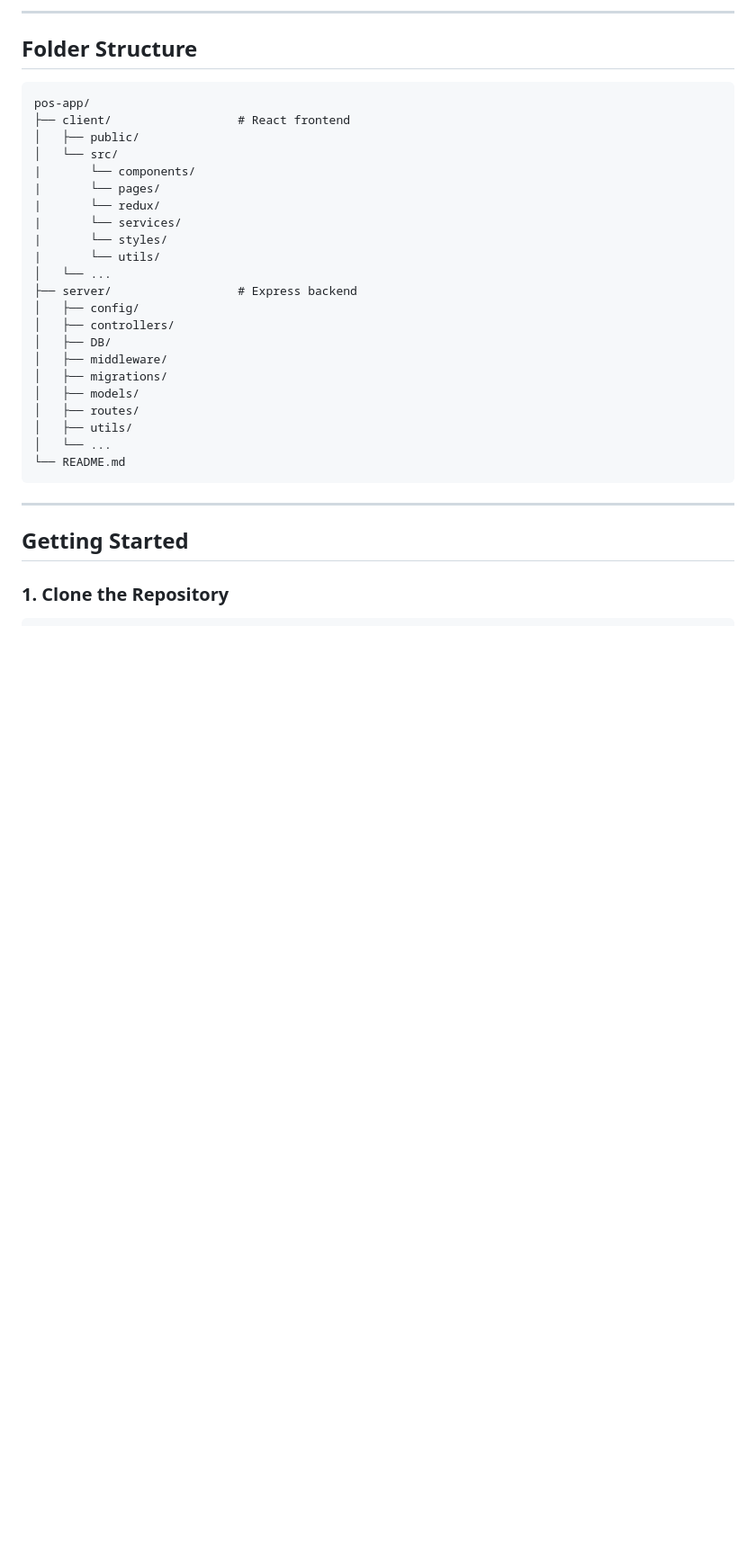
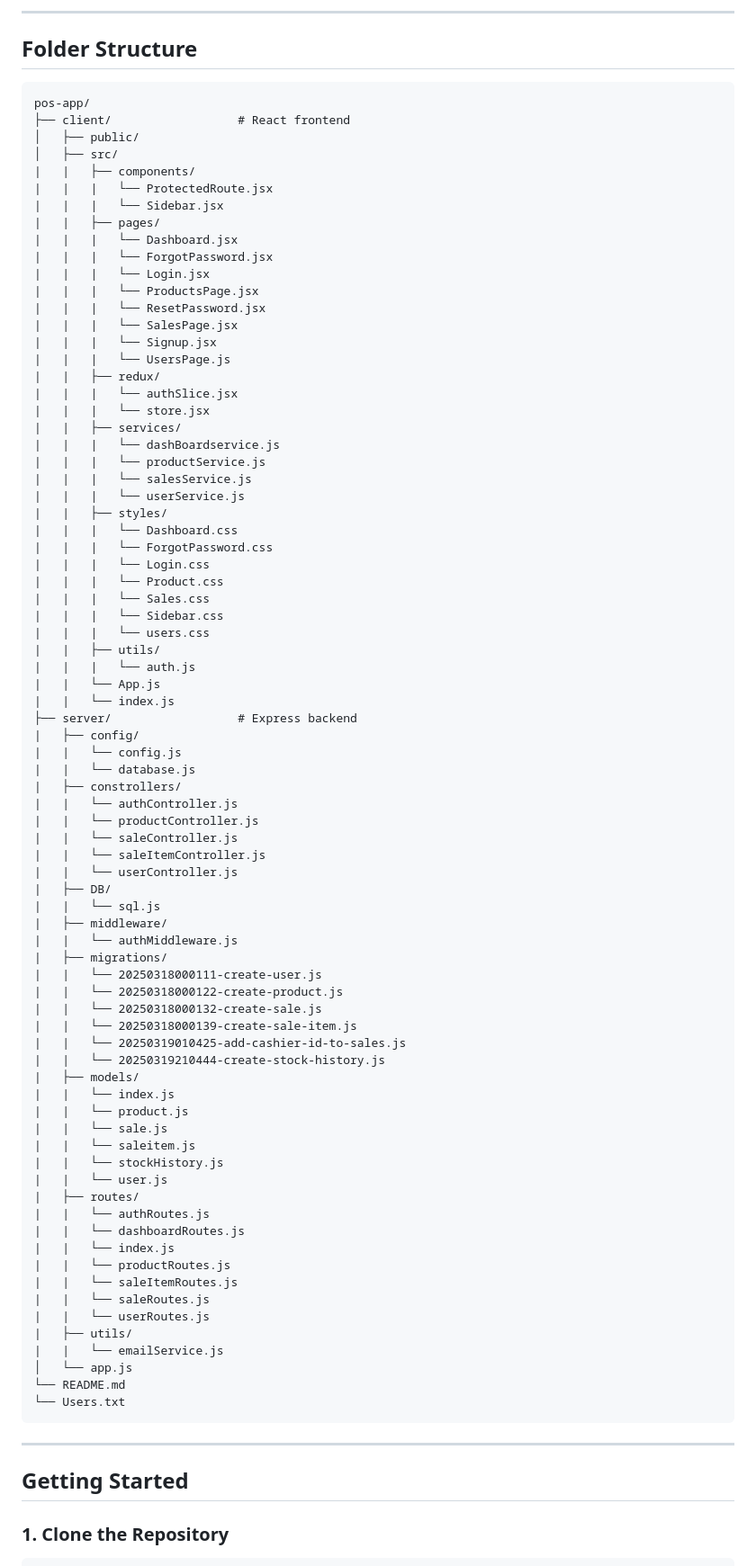
Before and after one commit to hasnain1665/POS-FullStack, a Markdown page: README.md, the part around the change. Shown at 90% size. Rendered like a GitHub page; blank space fills up the shorter version.

Commit message:
Update README with updated project details and structure

````diff
--- a/README.md
+++ b/README.md
@@ -42,25 +42,80 @@ A full-stack Point of Sale (POS) system designed to manage products, sales, and
 pos-app/
 ├── client/                  # React frontend
 │   ├── public/
-│   └── src/
-|       └── components/
-|       └── pages/
-|       └── redux/
-|       └── services/
-|       └── styles/
-|       └── utils/
-│   └── ...
+│   ├── src/
+|   |   ├── components/
+|   |   |   └── ProtectedRoute.jsx
+|   |   |   └── Sidebar.jsx
+|   |   ├── pages/
+|   |   |   └── Dashboard.jsx
+|   |   |   └── ForgotPassword.jsx
+|   |   |   └── Login.jsx
+|   |   |   └── ProductsPage.jsx
+|   |   |   └── ResetPassword.jsx
+|   |   |   └── SalesPage.jsx
+|   |   |   └── Signup.jsx
+|   |   |   └── UsersPage.js
+|   |   ├── redux/
+|   |   |   └── authSlice.jsx
+|   |   |   └── store.jsx
+|   |   ├── services/
+|   |   |   └── dashBoardservice.js
+|   |   |   └── productService.js
+|   |   |   └── salesService.js
+|   |   |   └── userService.js
+|   |   ├── styles/
+|   |   |   └── Dashboard.css
+|   |   |   └── ForgotPassword.css
+|   |   |   └── Login.css
+|   |   |   └── Product.css
+|   |   |   └── Sales.css
+|   |   |   └── Sidebar.css
+|   |   |   └── users.css
+|   |   ├── utils/
+|   |   |   └── auth.js
+|   |   └── App.js
+|   |   └── index.js
 ├── server/                  # Express backend
-│   ├── config/
-│   ├── controllers/
-│   ├── DB/
-│   ├── middleware/
-│   ├── migrations/
-│   ├── models/
-│   ├── routes/
-│   ├── utils/
-│   └── ...
+|   ├── config/
+|   |   └── config.js
+|   |   └── database.js
+|   ├── constrollers/
+|   |   └── authController.js
+|   |   └── productController.js
+|   |   └── saleController.js
+|   |   └── saleItemController.js
+|   |   └── userController.js
+|   ├── DB/
+|   |   └── sql.js
+|   ├── middleware/
+|   |   └── authMiddleware.js
+|   ├── migrations/
+|   |   └── 20250318000111-create-user.js
+|   |   └── 20250318000122-create-product.js
+|   |   └── 20250318000132-create-sale.js
+|   |   └── 20250318000139-create-sale-item.js
+|   |   └── 20250319010425-add-cashier-id-to-sales.js
+|   |   └── 20250319210444-create-stock-history.js
+|   ├── models/
+|   |   └── index.js
+|   |   └── product.js
+|   |   └── sale.js
+|   |   └── saleitem.js
+|   |   └── stockHistory.js
+|   |   └── user.js
+|   ├── routes/
+|   |   └── authRoutes.js
+|   |   └── dashboardRoutes.js
+|   |   └── index.js
+|   |   └── productRoutes.js
+|   |   └── saleItemRoutes.js
+|   |   └── saleRoutes.js
+|   |   └── userRoutes.js
+|   ├── utils/
+|   |   └── emailService.js
+│   └── app.js
 └── README.md
+└── Users.txt
 ```
 
 ---
````
